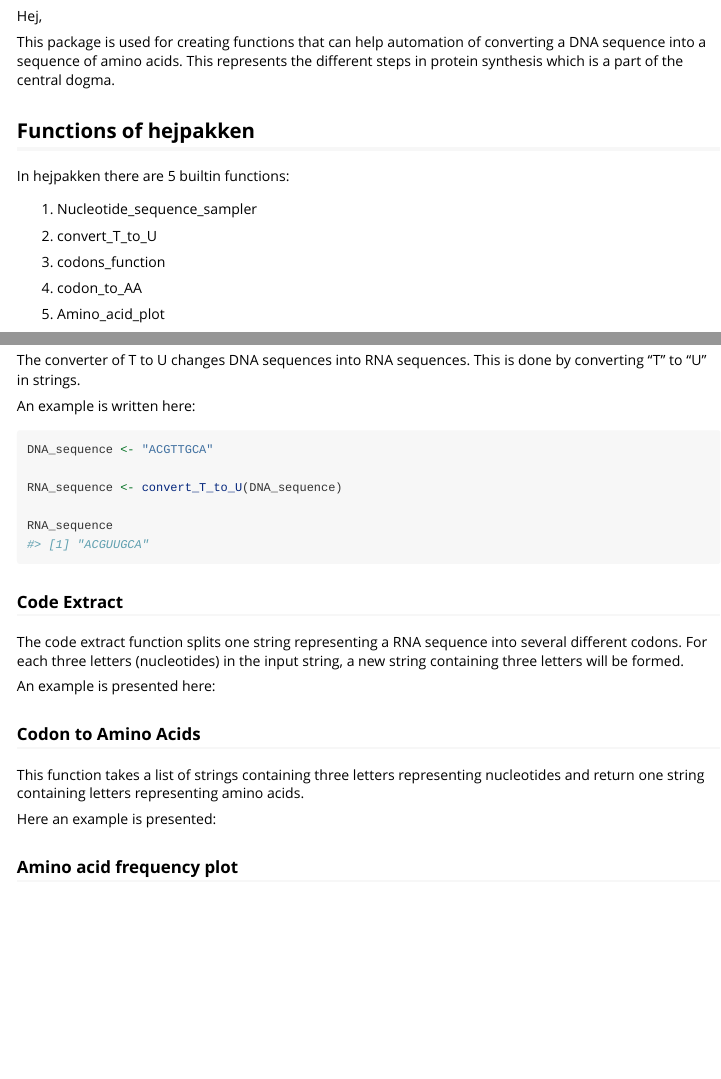
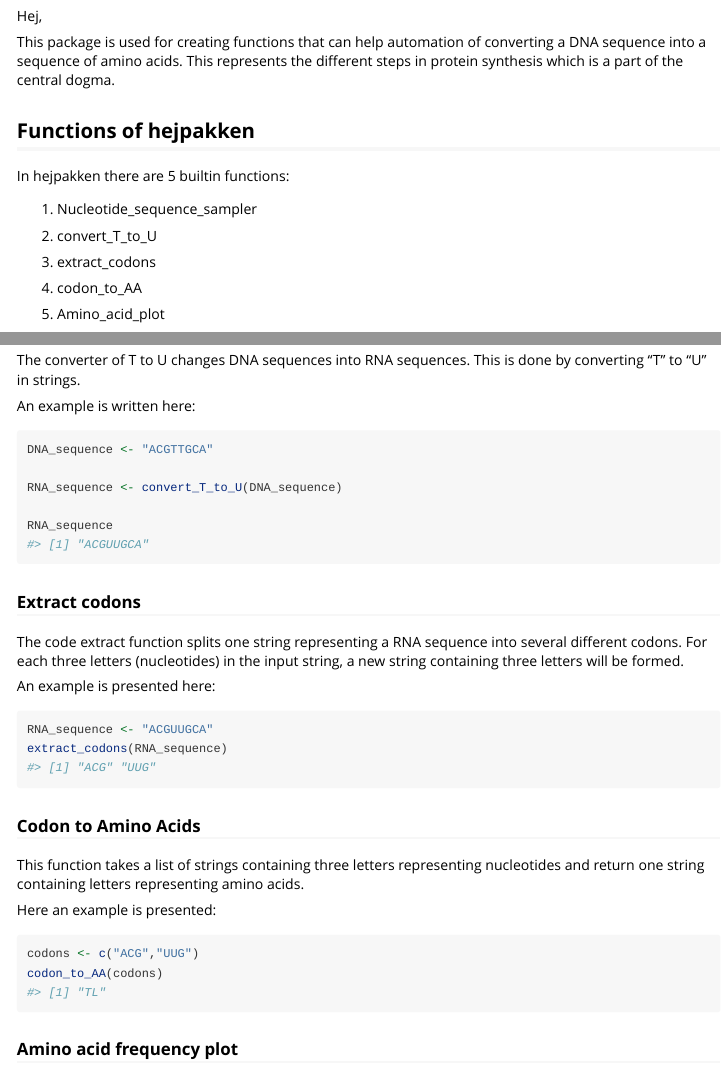
Before and after one commit to rforbiodatascience24/group_29_package, an R Markdown document (vignettes/hejpakken.Rmd): the page in a window 1100 px wide, from 190 px down, and a second part further down, joined at a grey line. Rendered offline with R 4.5, knitr and Pandoc, with nearby package versions; code that draws random numbers runs with fixed seeds of ours; long lines of code are wrapped.

Commit message:
Addding coding examples

````diff
--- a/vignettes/hejpakken.Rmd
+++ b/vignettes/hejpakken.Rmd
@@ -32,7 +32,7 @@ In hejpakken there are 5 builtin functions:
 
 2.  convert_T_to_U
 
-3.  codons_function
+3.  extract_codons
 
 4.  codon_to_AA
 
@@ -63,12 +63,16 @@ RNA_sequence <- convert_T_to_U(DNA_sequence)
 RNA_sequence
 ```
 
-### Code Extract
+### Extract codons
 
 The code extract function splits one string representing a RNA sequence into several different codons. For each three letters (nucleotides) in the input string, a new string containing three letters will be formed.
 
 An example is presented here:
 
+```{r}
+RNA_sequence <- "ACGUUGCA"
+extract_codons(RNA_sequence)
+```
 
 ### Codon to Amino Acids
 
@@ -76,7 +80,10 @@ This function takes a list of strings containing three letters representing nucl
 
 Here an example is presented:
 
-
+```{r}
+codons <- c("ACG","UUG")
+codon_to_AA(codons)
+```
 
 ### Amino acid frequency plot
 
````
Also changed, not shown: vignettes/hejpakken.Rmd (6 more changed lines).
